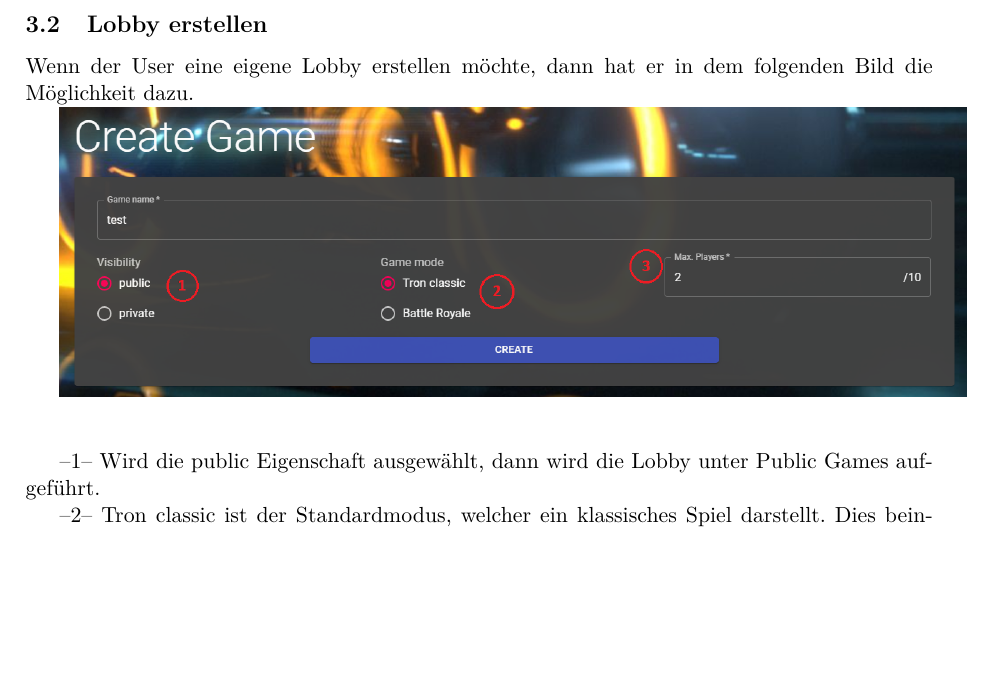
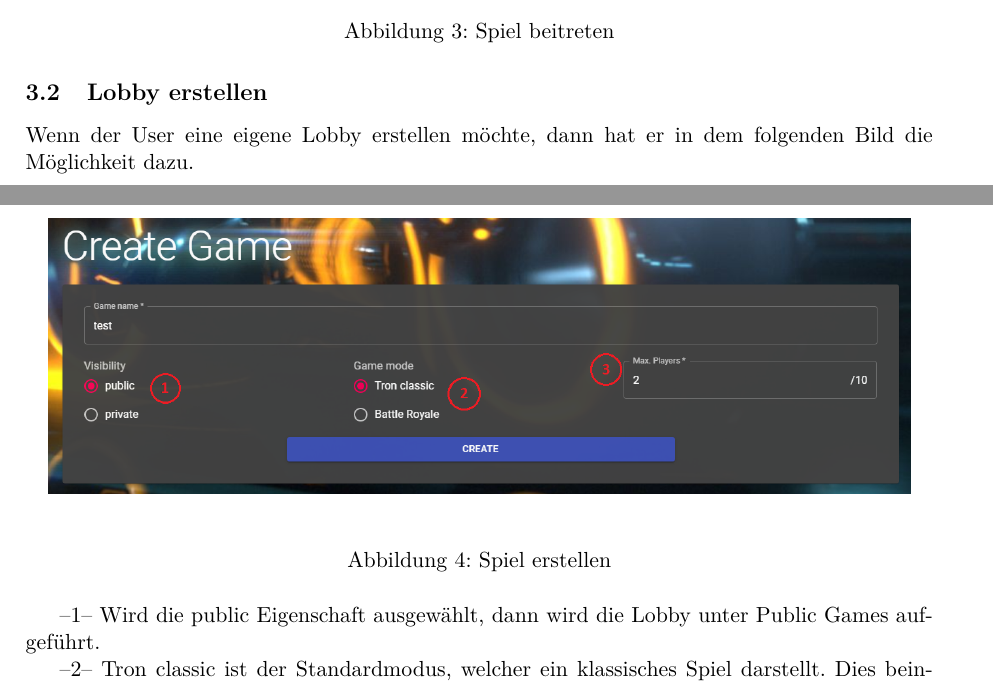
Before and after one commit to 22phuber/tron-light-cycles, a LaTeX document (documents/bedienungsanleitung/bedienungsanleitung.tex): part of page 5 of 6 before the commit and two parts of pages 4 and 5 of 6 after it, the two joined at a grey line, cut at the place of the change, the shorter picture padded with empty space. Compiled offline with pdfLaTeX.

Commit message:
updated Abbildungsverzeichnis

```diff
--- a/documents/bedienungsanleitung/bedienungsanleitung.tex
+++ b/documents/bedienungsanleitung/bedienungsanleitung.tex
@@ -128,9 +130,17 @@
+    	\caption{Spiel beitreten}
+    	\label{fig:Spiel_Beitreten}
+    \end{figure}
 
     \subsection{Lobby erstellen}
 
     Wenn der User eine eigene Lobby erstellen möchte, dann hat er in dem folgenden Bild die Möglichkeit dazu.
 
-	\makebox[\textwidth][c]{\includegraphics[width=1\textwidth]{figures/Spiel_erstellen.png}}
+	\begin{figure}[H]
+		\centering
+		\makebox[\textwidth][c]{\includegraphics[width=0.95\textwidth]{figures/Spiel_erstellen.png}}
+		\caption{Spiel erstellen}
+		\label{fig:Spiel_Erstellen}
+	\end{figure}
 
     --1-- Wird die public Eigenschaft ausgewählt, dann wird die Lobby unter Public Games aufgeführt.
 
```
Also changed, not shown: documents/bedienungsanleitung/figures/MyAccount.png, documents/bedienungsanleitung/figures/Spiel_beitreten.png, documents/bedienungsanleitung/figures/Spiel_erstellen.png, documents/bedienungsanleitung/bedienungsanleitung.tex (8 more changed lines).
